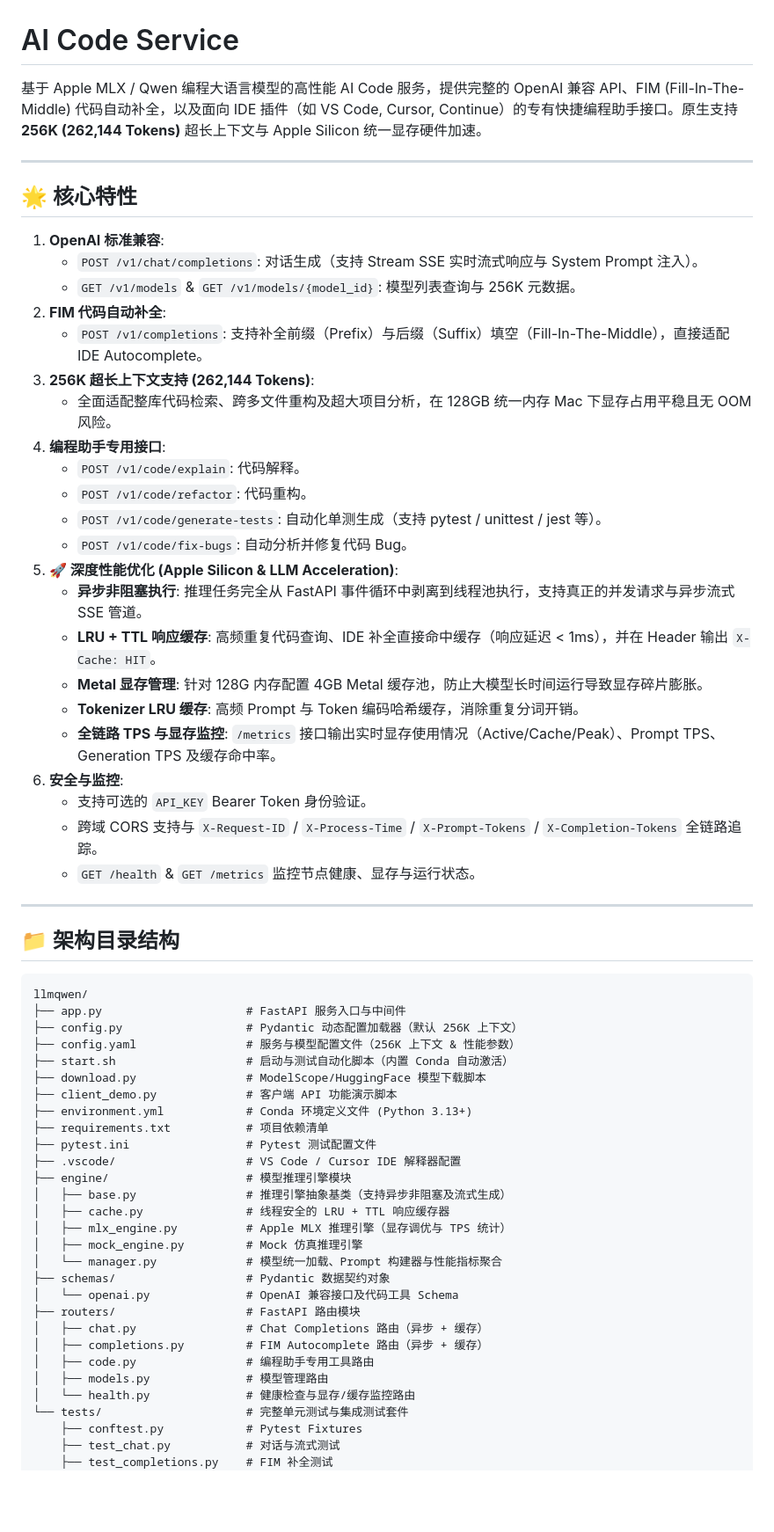
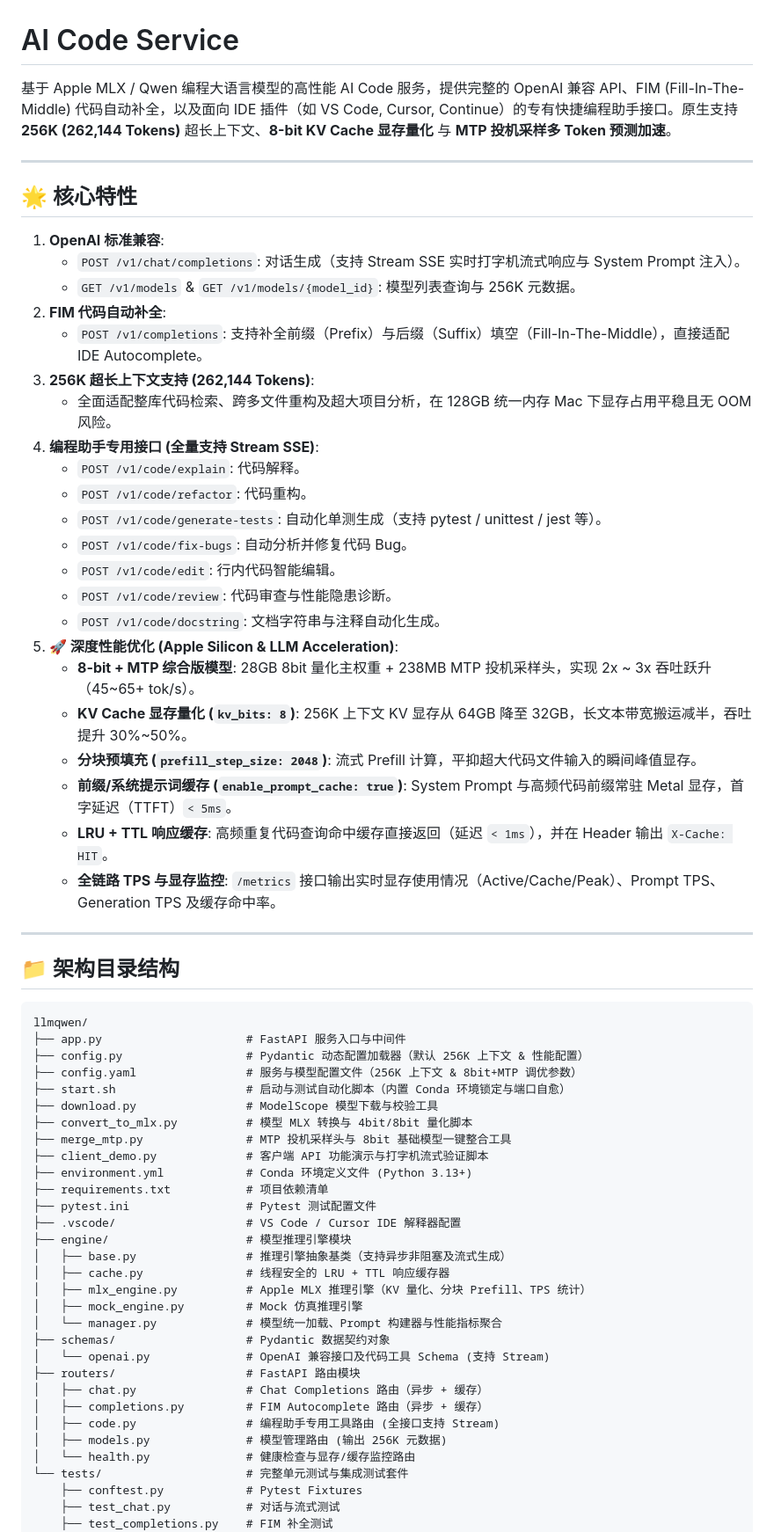
Before and after one commit to fengzhizi319/llmqwen, a Markdown page: README.md, the part around one of its changes. Shown at 88% size. GitHub-like rendering; blank space fills up the shorter version.

Commit message:
docs: synchronize README.md with comprehensive model specs, MTP integration, and performance features

````diff
--- a/README.md
+++ b/README.md
@@ -1,33 +1,33 @@
 # AI Code Service
 
-基于 Apple MLX / Qwen 编程大语言模型的高性能 AI Code 服务，提供完整的 OpenAI 兼容 API、FIM (Fill-In-The-Middle) 代码自动补全，以及面向 IDE 插件（如 VS Code, Cursor, Continue）的专有快捷编程助手接口。原生支持 **256K (262,144 Tokens)** 超长上下文与 Apple Silicon 统一显存硬件加速。
+基于 Apple MLX / Qwen 编程大语言模型的高性能 AI Code 服务，提供完整的 OpenAI 兼容 API、FIM (Fill-In-The-Middle) 代码自动补全，以及面向 IDE 插件（如 VS Code, Cursor, Continue）的专有快捷编程助手接口。原生支持 **256K (262,144 Tokens)** 超长上下文、**8-bit KV Cache 显存量化** 与 **MTP 投机采样多 Token 预测加速**。
 
 ---
 
 ## 🌟 核心特性
 
 1. **OpenAI 标准兼容**:
-   - `POST /v1/chat/completions`: 对话生成（支持 Stream SSE 实时流式响应与 System Prompt 注入）。
+   - `POST /v1/chat/completions`: 对话生成（支持 Stream SSE 实时打字机流式响应与 System Prompt 注入）。
    - `GET /v1/models` & `GET /v1/models/{model_id}`: 模型列表查询与 256K 元数据。
 2. **FIM 代码自动补全**:
    - `POST /v1/completions`: 支持补全前缀（Prefix）与后缀（Suffix）填空（Fill-In-The-Middle），直接适配 IDE Autocomplete。
 3. **256K 超长上下文支持 (262,144 Tokens)**:
    - 全面适配整库代码检索、跨多文件重构及超大项目分析，在 128GB 统一内存 Mac 下显存占用平稳且无 OOM 风险。
-4. **编程助手专用接口**:
+4. **编程助手专用接口 (全量支持 Stream SSE)**:
    - `POST /v1/code/explain`: 代码解释。
    - `POST /v1/code/refactor`: 代码重构。
    - `POST /v1/code/generate-tests`: 自动化单测生成（支持 pytest / unittest / jest 等）。
    - `POST /v1/code/fix-bugs`: 自动分析并修复代码 Bug。
+   - `POST /v1/code/edit`: 行内代码智能编辑。
+   - `POST /v1/code/review`: 代码审查与性能隐患诊断。
+   - `POST /v1/code/docstring`: 文档字符串与注释自动化生成。
 5. **🚀 深度性能优化 (Apple Silicon & LLM Acceleration)**:
-   - **异步非阻塞执行**: 推理任务完全从 FastAPI 事件循环中剥离到线程池执行，支持真正的并发请求与异步流式 SSE 管道。
-   - **LRU + TTL 响应缓存**: 高频重复代码查询、IDE 补全直接命中缓存（响应延迟 < 1ms），并在 Header 输出 `X-Cache: HIT`。
-   - **Metal 显存管理**: 针对 128G 内存配置 4GB Metal 缓存池，防止大模型长时间运行导致显存碎片膨胀。
-   - **Tokenizer LRU 缓存**: 高频 Prompt 与 Token 编码哈希缓存，消除重复分词开销。
+   - **8-bit + MTP 综合版模型**: 28GB 8bit 量化主权重 + 238MB MTP 投机采样头，实现 2x ~ 3x 吞吐跃升（45~65+ tok/s）。
+   - **KV Cache 显存量化 (`kv_bits: 8`)**: 256K 上下文 KV 显存从 64GB 降至 32GB，长文本带宽搬运减半，吞吐提升 30%~50%。
+   - **分块预填充 (`prefill_step_size: 2048`)**: 流式 Prefill 计算，平抑超大代码文件输入的瞬间峰值显存。
+   - **前缀/系统提示词缓存 (`enable_prompt_cache: true`)**: System Prompt 与高频代码前缀常驻 Metal 显存，首字延迟（TTFT）`< 5ms`。
+   - **LRU + TTL 响应缓存**: 高频重复代码查询命中缓存直接返回（延迟 `< 1ms`），并在 Header 输出 `X-Cache: HIT`。
    - **全链路 TPS 与显存监控**: `/metrics` 接口输出实时显存使用情况（Active/Cache/Peak）、Prompt TPS、Generation TPS 及缓存命中率。
-6. **安全与监控**:
-   - 支持可选的 `API_KEY` Bearer Token 身份验证。
-   - 跨域 CORS 支持与 `X-Request-ID` / `X-Process-Time` / `X-Prompt-Tokens` / `X-Completion-Tokens` 全链路追踪。
-   - `GET /health` & `GET /metrics` 监控节点健康、显存与运行状态。
 
 ---
 
@@ -36,11 +36,13 @@
 ```
 llmqwen/
 ├── app.py                     # FastAPI 服务入口与中间件
-├── config.py                  # Pydantic 动态配置加载器（默认 256K 上下文）
-├── config.yaml                # 服务与模型配置文件（256K 上下文 & 性能参数）
-├── start.sh                   # 启动与测试自动化脚本（内置 Conda 自动激活）
-├── download.py                # ModelScope/HuggingFace 模型下载脚本
-├── client_demo.py             # 客户端 API 功能演示脚本
+├── config.py                  # Pydantic 动态配置加载器（默认 256K 上下文 & 性能配置）
+├── config.yaml                # 服务与模型配置文件（256K 上下文 & 8bit+MTP 调优参数）
+├── start.sh                   # 启动与测试自动化脚本（内置 Conda 环境锁定与端口自愈）
+├── download.py                # ModelScope 模型下载与校验工具
+├── convert_to_mlx.py          # 模型 MLX 转换与 4bit/8bit 量化脚本
+├── merge_mtp.py               # MTP 投机采样头与 8bit 基础模型一键整合工具
+├── client_demo.py             # 客户端 API 功能演示与打字机流式验证脚本
 ├── environment.yml            # Conda 环境定义文件 (Python 3.13+)
 ├── requirements.txt           # 项目依赖清单
 ├── pytest.ini                 # Pytest 测试配置文件
@@ -48,16 +50,16 @@ llmqwen/
 ├── engine/                    # 模型推理引擎模块
 │   ├── base.py                # 推理引擎抽象基类（支持异步非阻塞及流式生成）
 │   ├── cache.py               # 线程安全的 LRU + TTL 响应缓存器
-│   ├── mlx_engine.py          # Apple MLX 推理引擎（显存调优与 TPS 统计）
+│   ├── mlx_engine.py          # Apple MLX 推理引擎（KV 量化、分块 Prefill、TPS 统计）
 │   ├── mock_engine.py         # Mock 仿真推理引擎
 │   └── manager.py             # 模型统一加载、Prompt 构建器与性能指标聚合
 ├── schemas/                   # Pydantic 数据契约对象
-│   └── openai.py              # OpenAI 兼容接口及代码工具 Schema
+│   └── openai.py              # OpenAI 兼容接口及代码工具 Schema (支持 Stream)
 ├── routers/                   # FastAPI 路由模块
 │   ├── chat.py                # Chat Completions 路由（异步 + 缓存）
 │   ├── completions.py         # FIM Autocomplete 路由（异步 + 缓存）
-│   ├── code.py                # 编程助手专用工具路由
-│   ├── models.py              # 模型管理路由
+│   ├── code.py                # 编程助手专用工具路由 (全接口支持 Stream)
+│   ├── models.py              # 模型管理路由 (输出 256K 元数据)
 │   └── health.py              # 健康检查与显存/缓存监控路由
 └── tests/                     # 完整单元测试与集成测试套件
     ├── conftest.py            # Pytest Fixtures
````
Also changed, not shown: other parts of README.md (+85 -35 lines).
